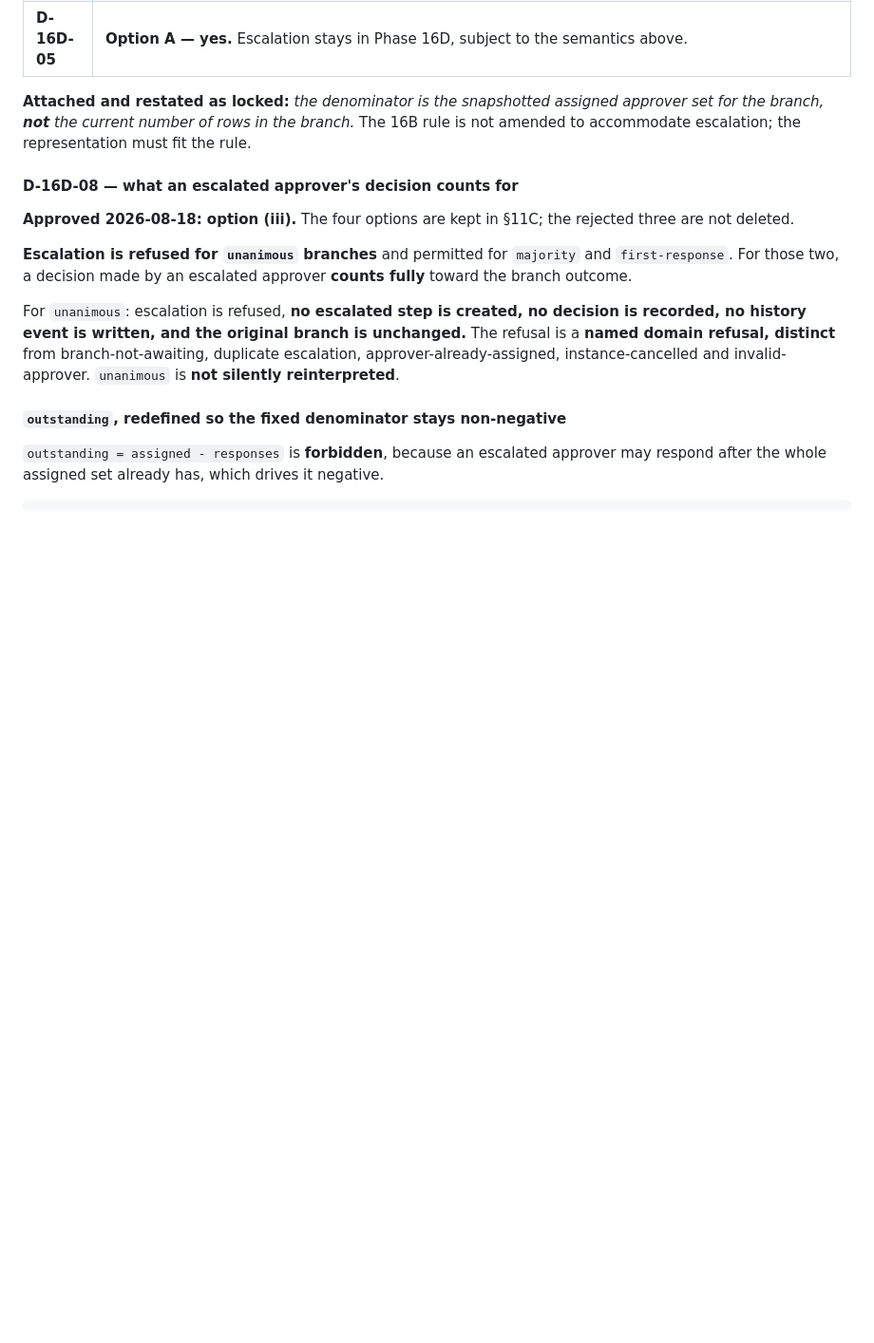
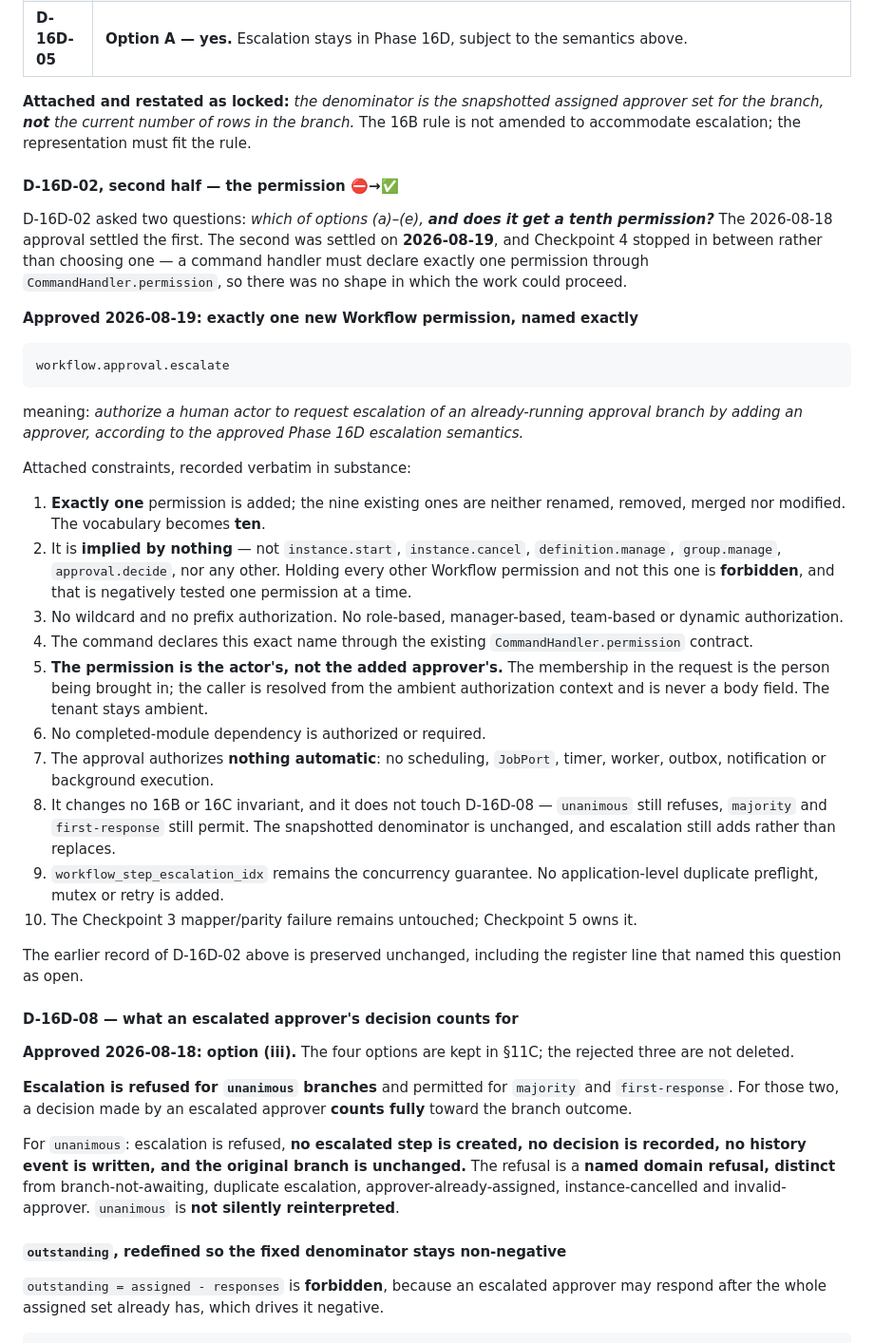
Before and after one commit to munaxa/munaxa-work, a Markdown page: docs/verification/phase-16d-plan.md, the part around the change. Shown at 95% size. Rendered like a GitHub page; blank space fills up the shorter version.

Commit message:
Phase 16D: record the approved escalation permission before implementing it
D-16D-02 asked two questions and the 2026-08-18 approval settled one. The second -
does escalation get a tenth permission - was settled on 2026-08-19 as
workflow.approval.escalate, implied by nothing and negatively tested one
permission at a time.

Checkpoint 4 stopped between the two approvals rather than choosing. A command
handler declares exactly one permission through a required field, so there was no
shape in which the work could proceed on an unapproved name.

The earlier D-16D-02 record is preserved, including the register line that named
this question as open.

````diff
--- a/docs/verification/phase-16d-plan.md
+++ b/docs/verification/phase-16d-plan.md
@@ -366,6 +366,48 @@ Recorded before any domain code, as the approval required. Three of the seven ar
 **Attached and restated as locked:** *the denominator is the snapshotted assigned approver set for
 the branch, **not** the current number of rows in the branch.* The 16B rule is not amended to
 accommodate escalation; the representation must fit the rule.
+
+#### D-16D-02, second half — the permission ⛔→✅
+
+D-16D-02 asked two questions: *which of options (a)–(e), **and does it get a tenth permission?*** The
+2026-08-18 approval settled the first. The second was settled on **2026-08-19**, and Checkpoint 4
+stopped in between rather than choosing one — a command handler must declare exactly one permission
+through `CommandHandler.permission`, so there was no shape in which the work could proceed.
+
+**Approved 2026-08-19: exactly one new Workflow permission, named exactly**
+
+```text
+workflow.approval.escalate
+```
+
+meaning: *authorize a human actor to request escalation of an already-running approval branch by
+adding an approver, according to the approved Phase 16D escalation semantics.*
+
+Attached constraints, recorded verbatim in substance:
+
+1. **Exactly one** permission is added; the nine existing ones are neither renamed, removed, merged
+   nor modified. The vocabulary becomes **ten**.
+2. It is **implied by nothing** — not `instance.start`, `instance.cancel`, `definition.manage`,
+   `group.manage`, `approval.decide`, nor any other. Holding every other Workflow permission and not
+   this one is **forbidden**, and that is negatively tested one permission at a time.
+3. No wildcard and no prefix authorization. No role-based, manager-based, team-based or dynamic
+   authorization.
+4. The command declares this exact name through the existing `CommandHandler.permission` contract.
+5. **The permission is the actor's, not the added approver's.** The membership in the request is the
+   person being brought in; the caller is resolved from the ambient authorization context and is
+   never a body field. The tenant stays ambient.
+6. No completed-module dependency is authorized or required.
+7. The approval authorizes **nothing automatic**: no scheduling, `JobPort`, timer, worker, outbox,
+   notification or background execution.
+8. It changes no 16B or 16C invariant, and it does not touch D-16D-08 — `unanimous` still refuses,
+   `majority` and `first-response` still permit. The snapshotted denominator is unchanged, and
+   escalation still adds rather than replaces.
+9. `workflow_step_escalation_idx` remains the concurrency guarantee. No application-level duplicate
+   preflight, mutex or retry is added.
+10. The Checkpoint 3 mapper/parity failure remains untouched; Checkpoint 5 owns it.
+
+The earlier record of D-16D-02 above is preserved unchanged, including the register line that named
+this question as open.
 
 #### D-16D-08 — what an escalated approver's decision counts for
 
````
